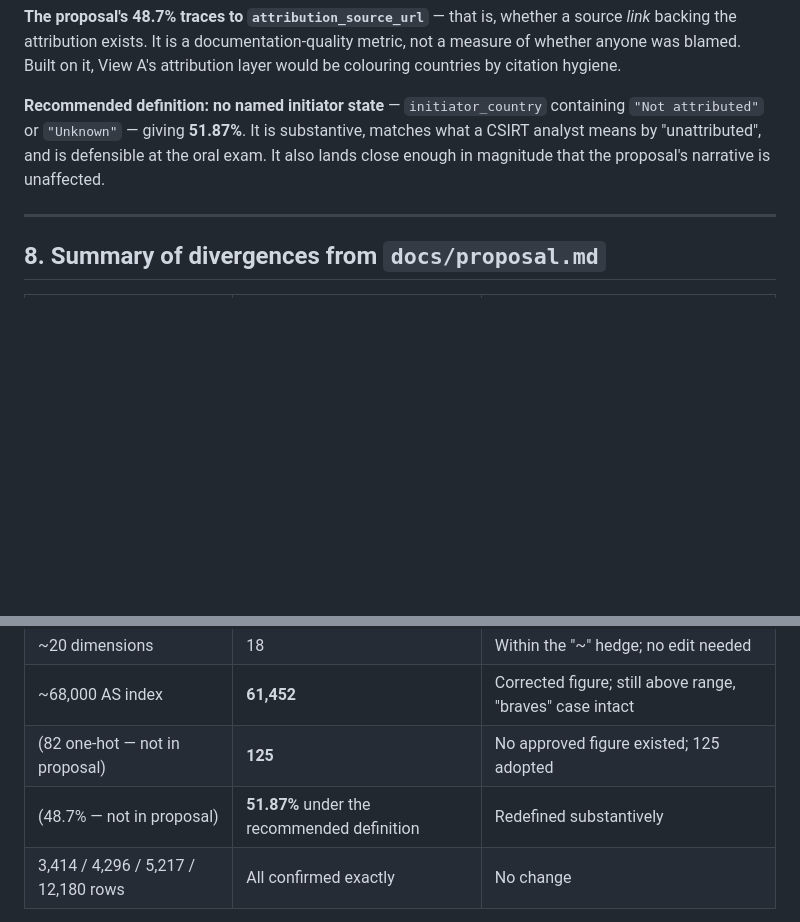
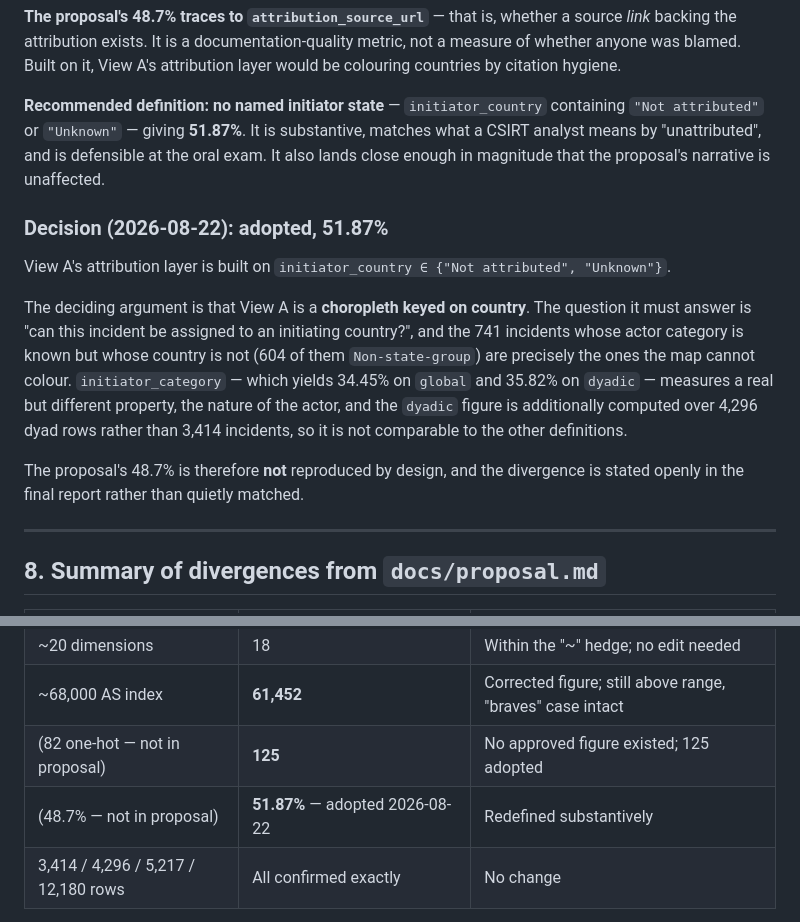
Before and after one commit to SamueleProietti/Visual_Analytics-Project, a Markdown page: docs/phase0_report.md, 2 parts joined by grey strips. Rendered like a GitHub page; blank space fills up the shorter version.

```diff
--- a/docs/phase0_report.md
+++ b/docs/phase0_report.md
@@ -268,6 +268,21 @@ countries by citation hygiene.
 analyst means by "unattributed", and is defensible at the oral exam. It also lands close
 enough in magnitude that the proposal's narrative is unaffected.
 
+### Decision (2026-08-22): adopted, 51.87%
+
+View A's attribution layer is built on `initiator_country ∈ {"Not attributed", "Unknown"}`.
+
+The deciding argument is that View A is a **choropleth keyed on country**. The question it
+must answer is "can this incident be assigned to an initiating country?", and the 741
+incidents whose actor category is known but whose country is not (604 of them
+`Non-state-group`) are precisely the ones the map cannot colour. `initiator_category` — which
+yields 34.45% on `global` and 35.82% on `dyadic` — measures a real but different property,
+the nature of the actor, and the `dyadic` figure is additionally computed over 4,296
+dyad rows rather than 3,414 incidents, so it is not comparable to the other definitions.
+
+The proposal's 48.7% is therefore **not** reproduced by design, and the divergence is stated
+openly in the final report rather than quietly matched.
+
 ---
 
 ## 8. Summary of divergences from `docs/proposal.md`
@@ -278,7 +293,7 @@ enough in magnitude that the proposal's narrative is unaffected.
 | ~20 dimensions | 18 | Within the "~" hedge; no edit needed |
 | ~68,000 AS index | **61,452** | Corrected figure; still above range, "braves" case intact |
 | (82 one-hot — not in proposal) | **125** | No approved figure existed; 125 adopted |
-| (48.7% — not in proposal) | **51.87%** under the recommended definition | Redefined substantively |
+| (48.7% — not in proposal) | **51.87%** — adopted 2026-08-22 | Redefined substantively |
 | 3,414 / 4,296 / 5,217 / 12,180 rows | All confirmed exactly | No change |
 
 **`docs/proposal.md` is unmodified.**
```
Also changed, not shown: docs/roadmap.md (+11 -6 lines).
